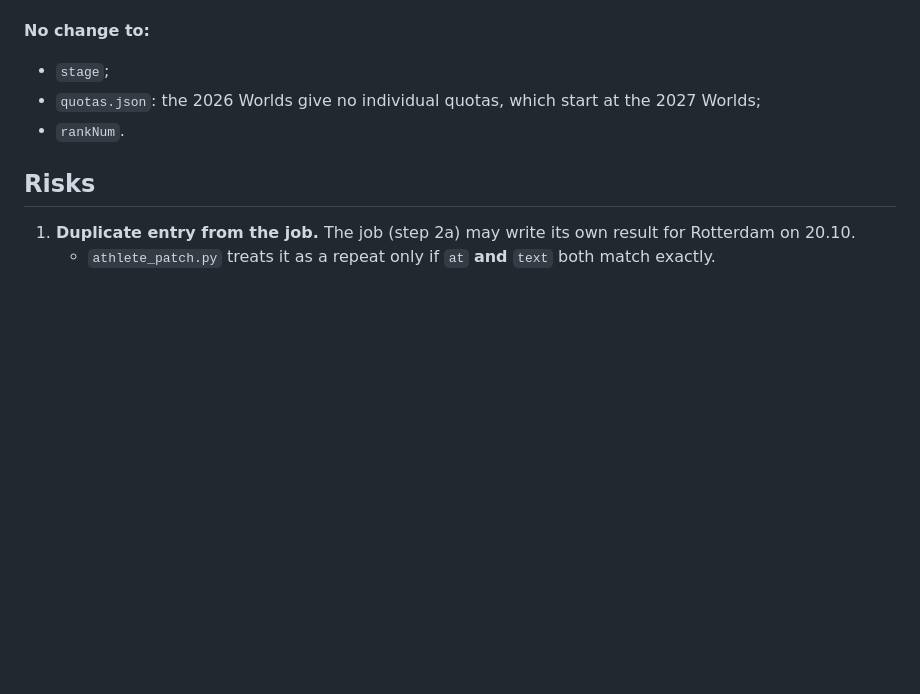
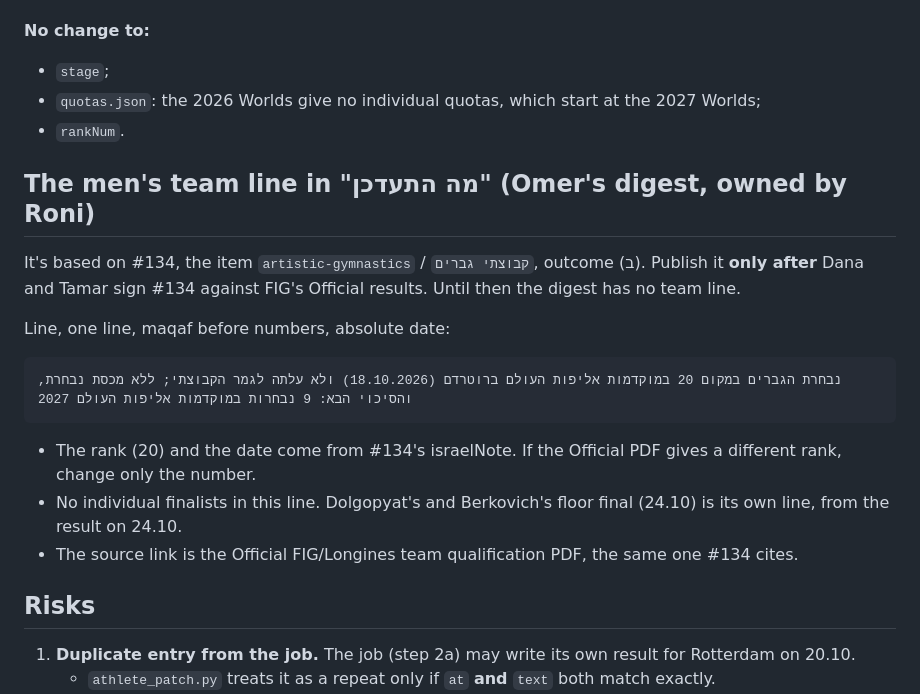
Before and after one commit to yonatanyacobi/IL2LA28, a Markdown page: docs/research/result-watch-rotterdam-wag.md, the part around the change. GitHub-like rendering; blank space fills up the shorter version.

Commit message:
Add the men's team line for the digest's 'מה התעדכן'
What: result-watch-rotterdam-wag.md gets a section with the one-line team
summary for Omer's digest: Israel 20th in team qualification on
18.10.2026, no team final, no team quota, next chance via 9 teams at the
2027 Worlds. It's published only after Dana and Tamar sign #134 against
FIG's Official results, and only the rank number changes if the Official
PDF differs.

Why: Omer's digest dry run assigned the line to Roni.

How tested: the wording matches #134's israelNote (rank 20, 18.10.2026,
the 2027 route) and the house style (absolute date, maqaf). Docs only.

Co-Authored-By: Claude Opus 5.5 <noreply@anthropic.com>

````diff
--- a/docs/research/result-watch-rotterdam-wag.md
+++ b/docs/research/result-watch-rotterdam-wag.md
@@ -98,6 +98,20 @@ The contract requires both whenever `result` is set. Without them the export bla
 - `quotas.json`: the 2026 Worlds give no individual quotas, which start at the 2027 Worlds;
 - `rankNum`.
 
+## The men's team line in "מה התעדכן" (Omer's digest, owned by Roni)
+It's based on #134, the item `artistic-gymnastics` / `קבוצתי גברים`, outcome (ב). Publish it **only after** Dana and Tamar
+sign #134 against FIG's Official results. Until then the digest has no team line.
+
+Line, one line, maqaf before numbers, absolute date:
+```
+נבחרת הגברים במקום 20 במוקדמות אליפות העולם ברוטרדם (18.10.2026) ולא עלתה לגמר הקבוצתי; ללא מכסת נבחרת, והסיכוי הבא: 9 נבחרות במוקדמות אליפות העולם 2027
+```
+- The rank (20) and the date come from #134's israelNote. If the Official PDF gives a different rank, change only the
+  number.
+- No individual finalists in this line. Dolgopyat's and Berkovich's floor final (24.10) is its own line, from the
+  result on 24.10.
+- The source link is the Official FIG/Longines team qualification PDF, the same one #134 cites.
+
 ## Risks
 1. **Duplicate entry from the job.** The job (step 2a) may write its own result for Rotterdam on 20.10.
    - `athlete_patch.py` treats it as a repeat only if `at` **and** `text` both match exactly.
````
